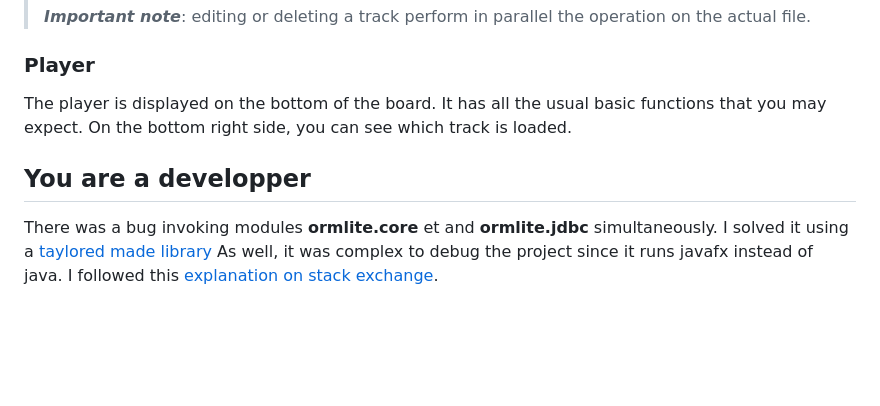
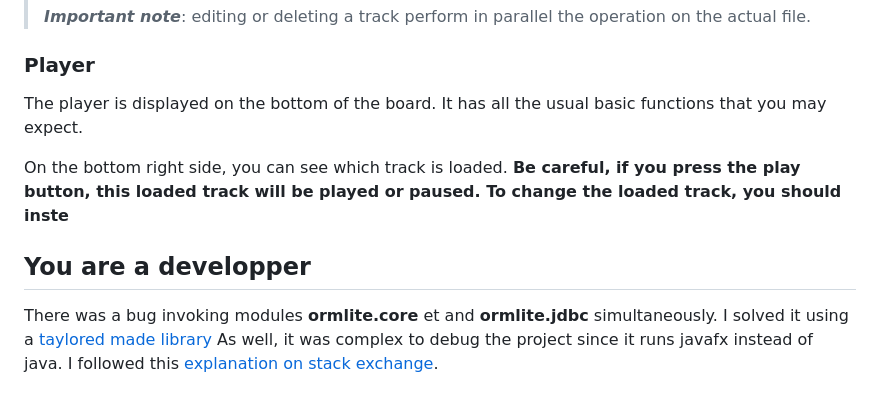
Before and after one commit to fournip1/JPAFBOARD, a Markdown page: README.md, the part around the change. Drawn GitHub-style; blank space fills up the shorter version.

Commit message:
README.md updated from https://stackedit.io/

```diff
--- a/README.md
+++ b/README.md
@@ -82,7 +82,9 @@ Of course you may edit or delete a track, using the right-click contextual menu.
 
 ### Player
 
-The player is displayed on the bottom of the board. It has all the usual basic functions that you may expect. On the bottom right side, you can see which track is loaded.
+The player is displayed on the bottom of the board. It has all the usual basic functions that you may expect.
+
+On the bottom right side, you can see which track is loaded. **Be careful, if you press the play button, this loaded track will be played or paused. To change the loaded track, you should inste**
 
 ## You are a developper
 There was a bug invoking modules **ormlite.core** et and **ormlite.jdbc** simultaneously.
@@ -90,7 +92,7 @@ I solved it using a [taylored made library](https://jitpack.io/#com.gitlab.grrfe
 As well, it was complex to debug the project since it runs javafx instead of java.
 I followed this [explanation on stack exchange](https://stackoverflow.com/questions/56197372/i-cant-debug-an-application-using-netbeans-11-with-javafx-12/56207033#56207033).
 <!--stackedit_data:
-eyJoaXN0b3J5IjpbMTEwMjYzOTk3MiwzMDAwMTcyMzcsNjEzNz
+eyJoaXN0b3J5IjpbMTYwMjY4NTU1OSwzMDAwMTcyMzcsNjEzNz
 g1NTAwLC0xMjcxMDY5NTMxLDk4Mzc0OTkzMCwxOTk0NzE0MzA0
 LDQ4NDkxMjczMV19
 -->
```
